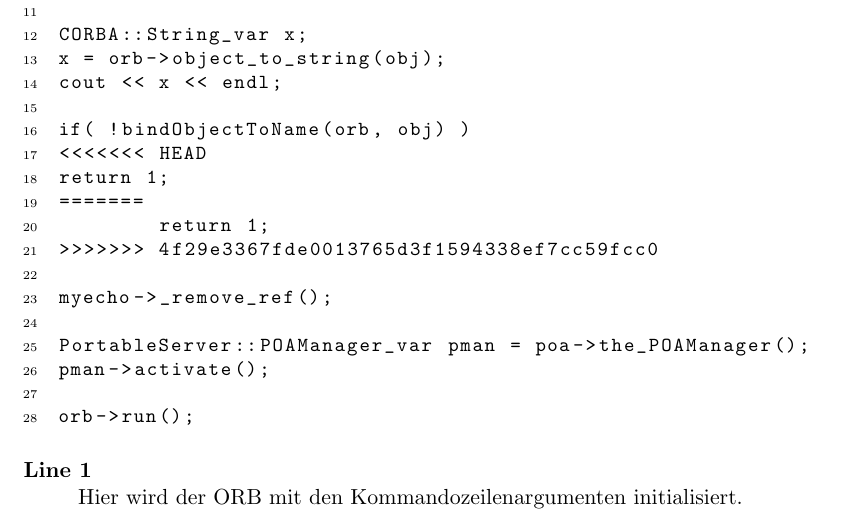
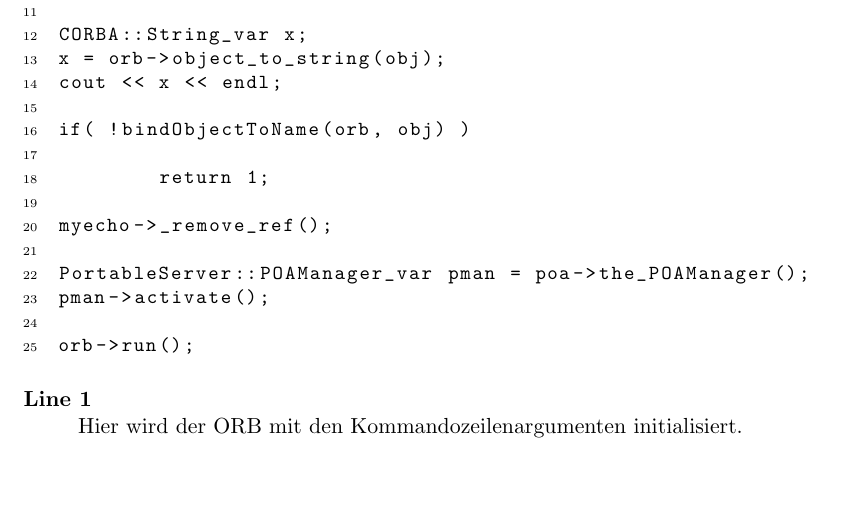
Before and after one commit to gye-tgm/corba, a LaTeX document (doc/protokoll.tex): part of page 6 of 9, cut so that both start at the same text, the shorter picture padded with empty space. Compiled offline with pdfLaTeX.

Commit message:
Merge 2nd

```diff
--- a/doc/protokoll.tex
+++ b/doc/protokoll.tex
@@ -199,11 +199,8 @@ x = orb->object_to_string(obj);
 cout << x << endl;
 
 if( !bindObjectToName(orb, obj) )
-<<<<<<< HEAD
-return 1;
-=======
+
 	return 1;
->>>>>>> 4f29e3367fde0013765d3f1594338ef7cc59fcc0
 
 myecho->_remove_ref();
 
```
